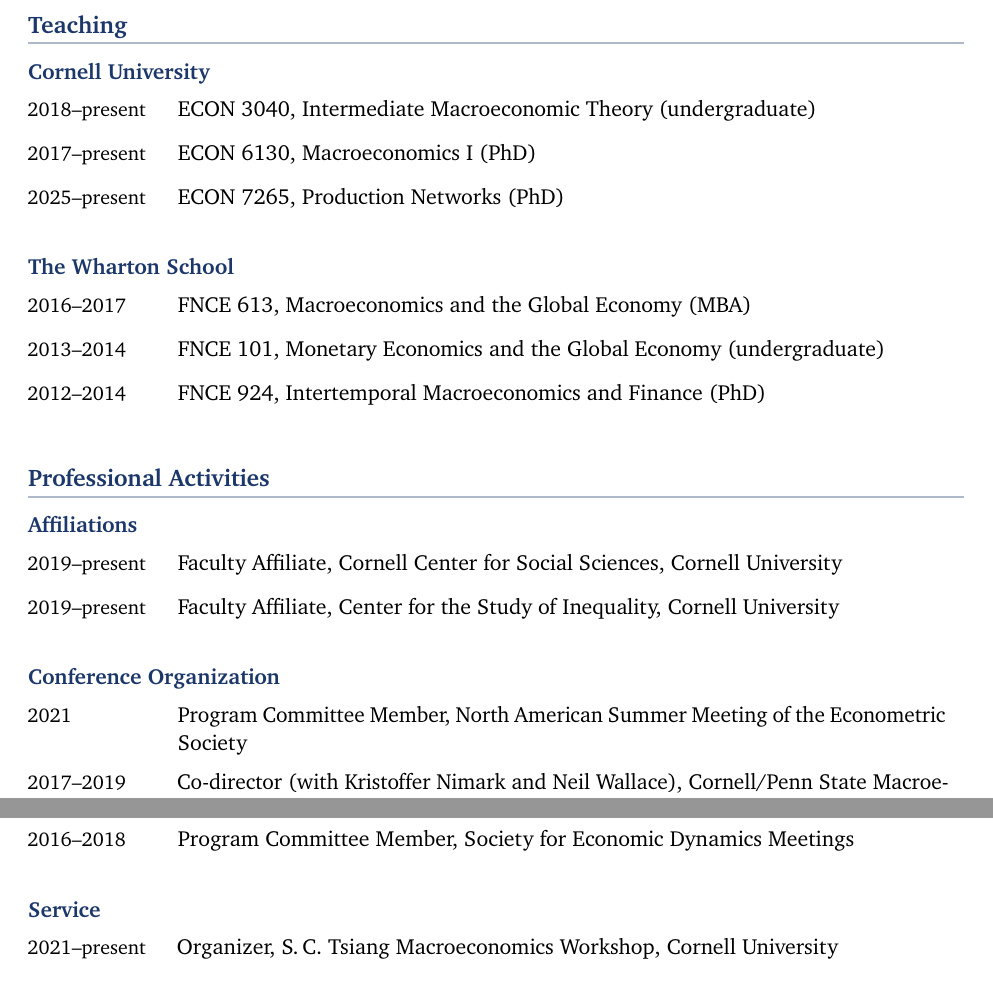
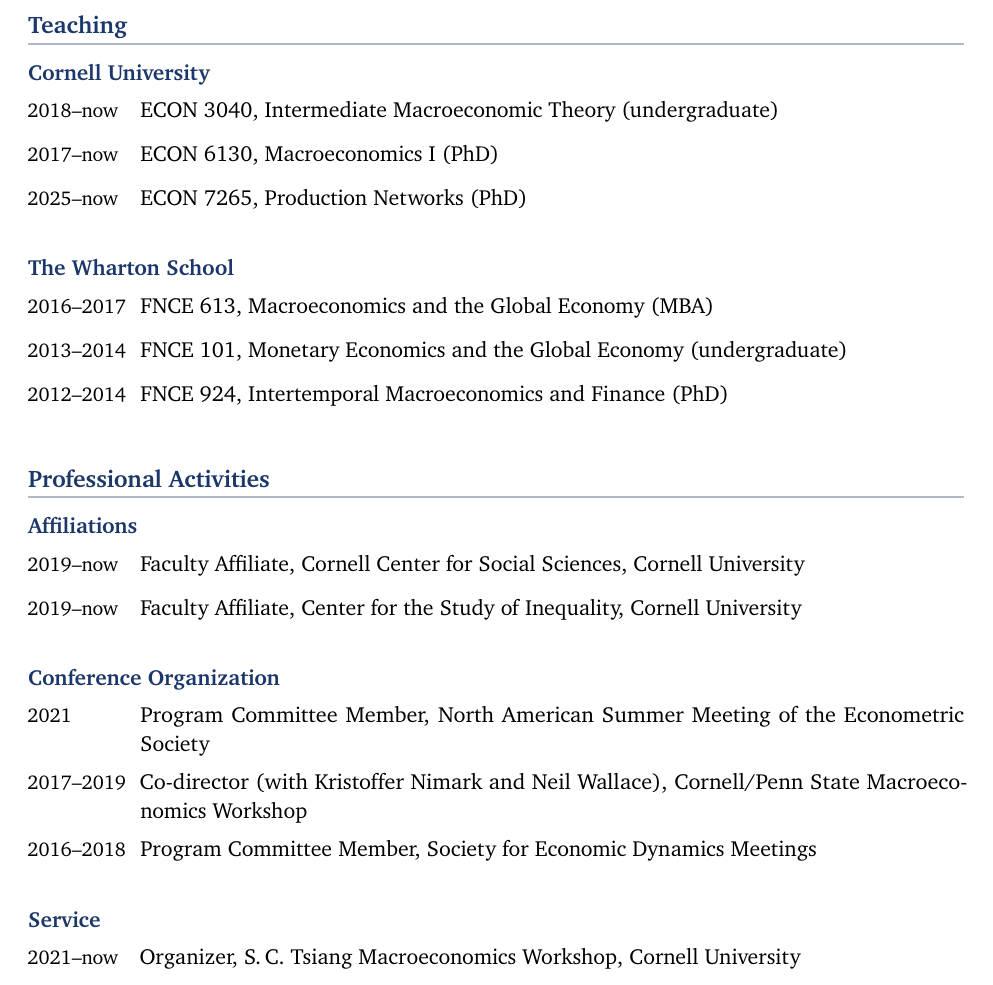
Before and after one commit to mathtd/cv, a LaTeX CV (cv.tex): two parts of pages 4 and 5 of 6 before the commit and part of page 4 of 6 after it, the two joined at a grey line, cut so that both start at the same text. Compiled offline with pdfLaTeX.

Commit message:
Narrower left column

```diff
--- a/cv.tex
+++ b/cv.tex
@@ -34,7 +34,7 @@
 \titlespacing*{\subsection}{0pt}{1.2em}{0.4em}
 
 % Entry: left year column + content block (wraps; year aligns to first line)
-\newcommand{\entry}[2]{\noindent\parbox[t]{0.16\textwidth}{\small #1}\begin{minipage}[t]{0.82\textwidth}#2\end{minipage}\par\vspace{0.7em}}
+\newcommand{\entry}[2]{\noindent\parbox[t]{0.12\textwidth}{\small #1}\begin{minipage}[t]{0.88\textwidth}#2\end{minipage}\par\vspace{0.7em}}
 % Full-width entry for year-less blocks (uses full text width, can break across pages)
 \newcommand{\entryfull}[1]{\noindent #1\par\vspace{0.7em}}
 
@@ -135,9 +135,9 @@
 % --- Teaching ---
 \section{Teaching}
 \subsection{Cornell University}
-\entry{2018--present}{ECON 3040, Intermediate Macroeconomic Theory (undergraduate)}
-\entry{2017--present}{ECON 6130, Macroeconomics I (PhD)}
-\entry{2025--present}{ECON 7265, Production Networks (PhD)}
+\entry{2018--now}{ECON 3040, Intermediate Macroeconomic Theory (undergraduate)}
+\entry{2017--now}{ECON 6130, Macroeconomics I (PhD)}
+\entry{2025--now}{ECON 7265, Production Networks (PhD)}
 \subsection{The Wharton School}
 \entry{2016--2017}{FNCE 613, Macroeconomics and the Global Economy (MBA)}
 \entry{2013--2014}{FNCE 101, Monetary Economics and the Global Economy (undergraduate)}
@@ -146,14 +146,14 @@
 % --- Professional Activities ---
 \section{Professional Activities}
 \subsection{Affiliations}
-\entry{2019--present}{Faculty Affiliate, Cornell Center for Social Sciences, Cornell University}
-\entry{2019--present}{Faculty Affiliate, Center for the Study of Inequality, Cornell University}
+\entry{2019--now}{Faculty Affiliate, Cornell Center for Social Sciences, Cornell University}
+\entry{2019--now}{Faculty Affiliate, Center for the Study of Inequality, Cornell University}
 \subsection{Conference Organization}
 \entry{2021}{Program Committee Member, North American Summer Meeting of the Econometric Society}
 \entry{2017--2019}{Co-director (with Kristoffer Nimark and Neil Wallace), Cornell/Penn State Macroeconomics Workshop}
 \entry{2016--2018}{Program Committee Member, Society for Economic Dynamics Meetings}
 \subsection{Service}
-\entry{2021--present}{Organizer, S.\,C.\ Tsiang Macroeconomics Workshop, Cornell University}
+\entry{2021--now}{Organizer, S.\,C.\ Tsiang Macroeconomics Workshop, Cornell University}
 \entry{2018--2022}{Recruitment committee, Cornell University (2018--2020, 2021--2022)}
 % \entry{2011--2017}{Macroeconomics seminar, The Wharton School (2011–2012, 2013–2014, 2015–2017)}
 \entry{2011--2017}{Recruitment committee, The Wharton School}
```
Also changed, not shown: cv.pdf, cv.tex (6 more changed lines).
